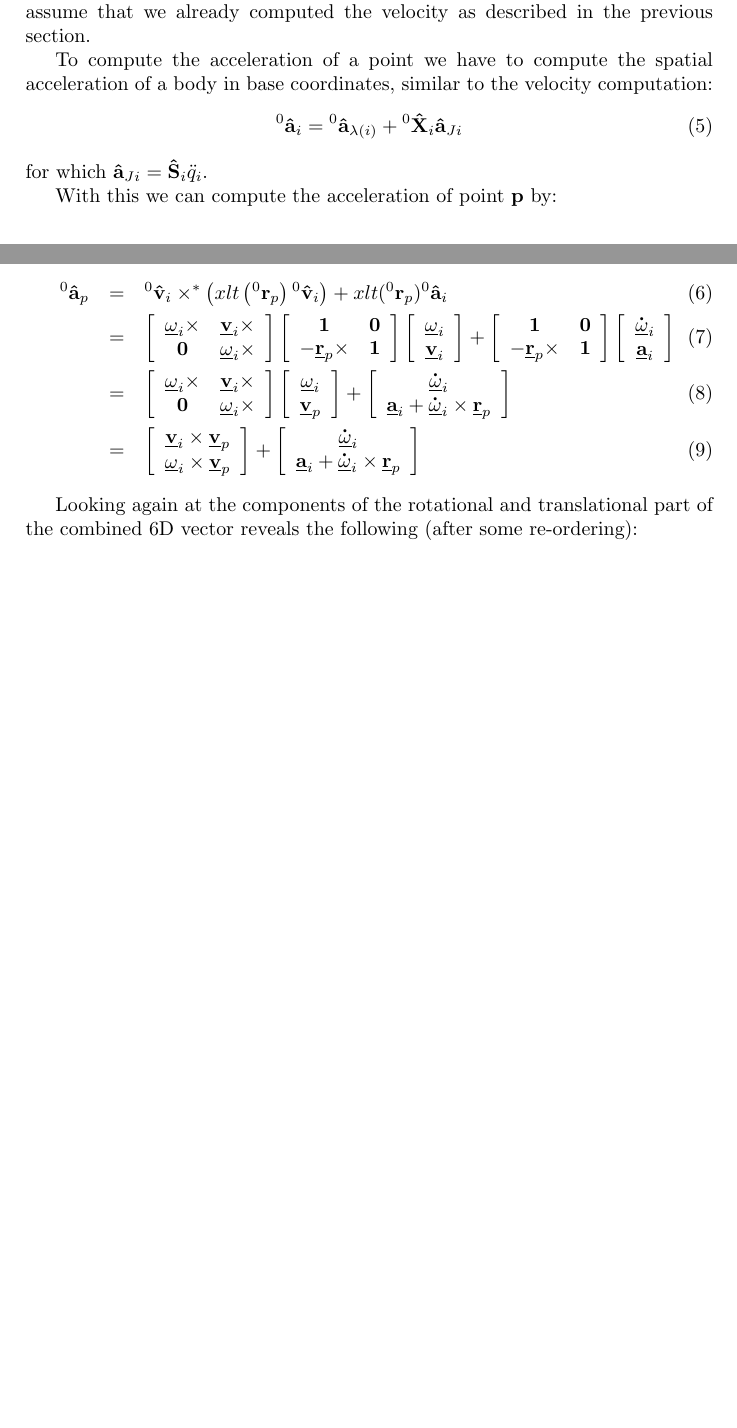
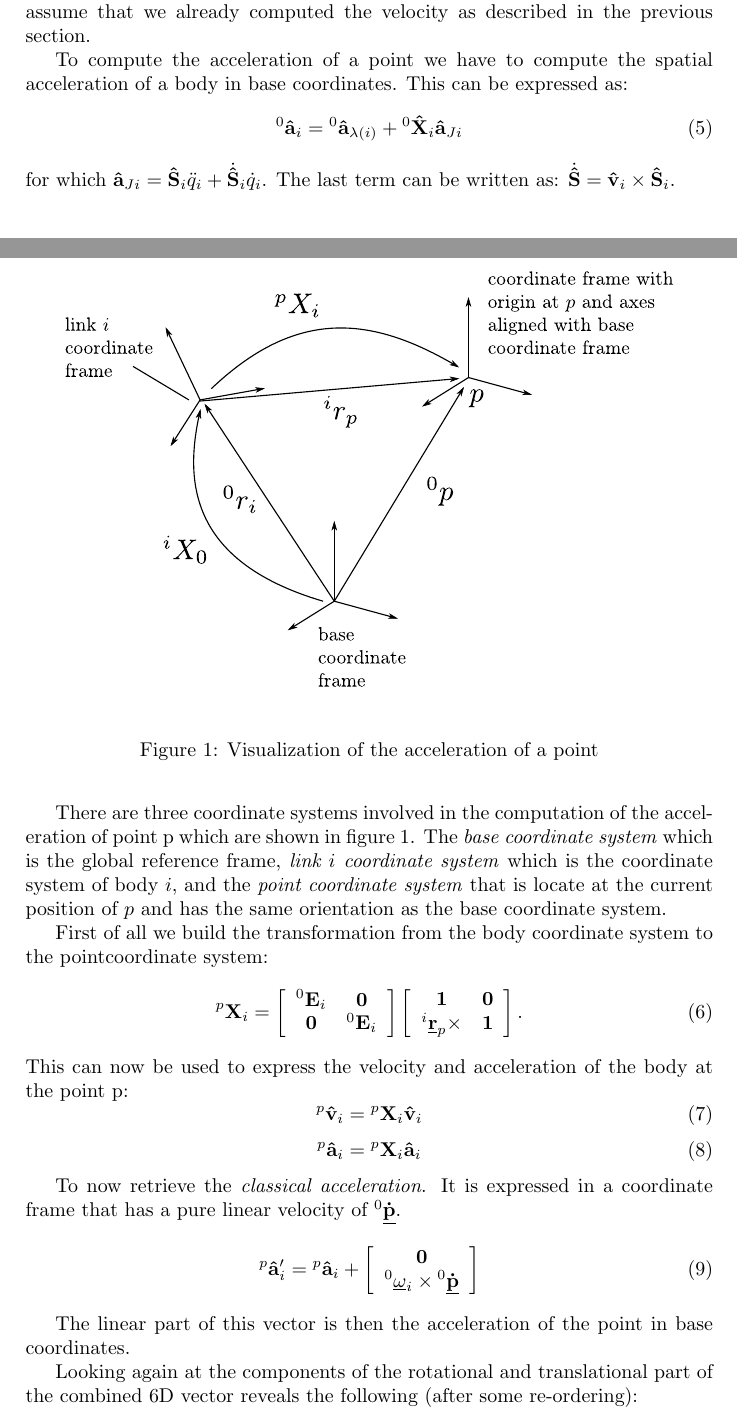
Before and after one commit to ORB-HD/rbdl-orb, a LaTeX document (doc/notes/point_velocity_acceleration.tex): two parts of pages 1 and 2 of 2 before the commit and two parts of pages 1 and 2 of 3 after it, joined at a grey line, cut so that both start at the same text, the shorter picture padded with empty space. Compiled offline with pdfLaTeX.

Commit message:
doc: rewrote parts of the acceleration computation and incorporated Featherstones notest - needs more work

```diff
--- a/doc/notes/point_velocity_acceleration.tex
+++ b/doc/notes/point_velocity_acceleration.tex
@@ -87,84 +87,71 @@ point, velocity of the body and the acceleration of the body. We therefore
 assume that we already computed the velocity as described in the previous
 section.
 
-To compute the acceleration of a point we have to compute the spatial acceleration of a
-body in base coordinates, similar to the velocity computation:
+To compute the acceleration of a point we have to compute the spatial
+acceleration of a body in base coordinates. This can be expressed as:
 \begin{equation}
-	{}^0\Spa{a}_i = {}^0\Spa{a}_{\lambda(i)} + {}^{0}\Spa{X}_{i} \Spa{a}_{Ji}
+	{}^0\Spa{a}_i = {}^0\Spa{a}_{\lambda(i)}
+	+ {}^{0}\Spa{X}_{i} \Spa{a}_{Ji}
 \end{equation}
-for which $\Spa{a}_{Ji} = \Spa{S}_i \ddot{q}_i$.
+for which $\Spa{a}_{Ji} = \Spa{S}_i \ddot{q}_i + \dot{\Spa{S}}_i \dot{q}_i$.
+The last term can be written as: $\dot{\Spa{S}} = \Spa{v}_i \times \Spa{S}_i$.
 
-With this we can compute the acceleration of point $\Vec{p}$ by:
+\begin{figure}[h!]
+	\begin{center}
+		\includegraphics[width=0.9\textwidth]{acceleration_visualization}
+	\end{center}
+	\caption{Visualization of the acceleration of a point}
+	\label{fig:acceleration_visualization}
+\end{figure}
 
-\begin{eqnarray}
-	{}^0\Spa{a}_p & = &{}^0\Spa{v}_i \times^ * \left( xlt\left({}^0\Vec{r}_p\right)
-	{}^0\Spa{v}_i \right) + xlt({}^0\Vec{r}_p) {}^0\Spa{a}_i \\
-	& = & \left[
+There are three coordinate systems involved in the computation of the
+acceleration of point p which are shown in figure
+\ref{fig:acceleration_visualization}. The \emph{base coordinate system} which
+is the global reference frame, \emph{link $i$ coordinate system} which is the
+coordinate system of body $i$, and the \emph{point coordinate system} that is
+locate at the current position of $p$ and has the same orientation as the base
+coordinate system.
+
+First of all we build the transformation from the body coordinate system to
+the pointcoordinate system:
+\begin{equation}
+	{^p}\Vec{X}_i =
+	\left[
 	\begin{array}{cc}
-		\Nspa{\omega}_i \times & \Nspa{v}_i \times \\
-		\Vec{0} & \Nspa{\omega}_i \times
+		{^0}\Vec{E}_i & \Vec{0} \\
+		\Vec{0} & {^0}\Vec{E}_i
 	\end{array}
 	\right]
 	\left[
 	\begin{array}{cc}
 		\Vec{1} & \Vec{0} \\
-		-\Nspa{r}_p \times & \Vec{1}
+		{^i}\Nspa{r}_p \times & \Vec{1}
+	\end{array}
+	\right].
+\end{equation}
+This can now be used to express the velocity and acceleration of the body at
+the point p:
+\begin{equation}
+	{^p}\Spa{v}_i = {^p}\Vec{X}_i \Spa{v}_i
+\end{equation}
+\begin{equation}
+	{^p}\Spa{a}_i = {^p}\Vec{X}_i \Spa{a}_i
+\end{equation}
+
+To now retrieve the \emph{classical acceleration}. It is expressed in a
+coordinate frame that has a pure linear velocity of ${^0}\Nspa{\dot{p}}$.
+\begin{equation}
+	{^p}\Spa{a}'_i = {^p}\Spa{a}_i +
+	\left[
+	\begin{array}{c}
+		\Vec{0}\\
+		{^0}\Nspa{\omega}_i \times {^0}\Nspa{\dot{p}}
 	\end{array}
 	\right]
-	\left[
-	\begin{array}{c}
-		\Nspa{\omega}_i \\
-		\Nspa{v}_i
-	\end{array}
-	\right]
-	+
-	\left[
-	\begin{array}{cc}
-		\Vec{1} & \Vec{0} \\
-		- \Nspa{r}_p \times & \Vec{1}
-	\end{array}
-	\right]
-	\left[
-	\begin{array}{c}
-		\Nspa{\dot{\omega}}_i \\
-		\Nspa{a}_i
-	\end{array}
-	\right]
-	\\
-	& = & \left[
-	\begin{array}{cc}
-		\Nspa{\omega}_i \times & \Nspa{v}_i \times \\
-		\Vec{0} & \Nspa{\omega}_i \times
-	\end{array}
-	\right]
-	\left[
-	\begin{array}{c}
-		\Nspa{\omega}_i \\
-		\Nspa{v}_p
-	\end{array}
-	\right]
-	+
-	\left[
-	\begin{array}{c}
-		\Nspa{\dot{\omega}}_i \\
-		\Nspa{a}_i + \Nspa{\dot{\omega}}_i \times \Nspa{r}_p
-	\end{array}
-	\right]
-	\\
-	& = & \left[
-	\begin{array}{c}
-		\Nspa{v}_i \times \Nspa{v}_p \\
-		\Nspa{\omega}_i \times \Nspa{v}_p
-	\end{array}
-	\right]
-	+
-	\left[
-	\begin{array}{c}
-		\Nspa{\dot{\omega}}_i \\
-		\Nspa{a}_i + \Nspa{\dot{\omega}}_i \times \Nspa{r}_p
-	\end{array}
-	\right]
-\end{eqnarray}
+\end{equation}
+
+The linear part of this vector is then the acceleration of the point in base
+coordinates.
 
 Looking again at the components of the rotational and translational part of
 the combined 6D vector reveals the following (after some re-ordering):
```
Also changed, not shown: doc/notes/point_velocity_acceleration.tex (9 more changed lines).
